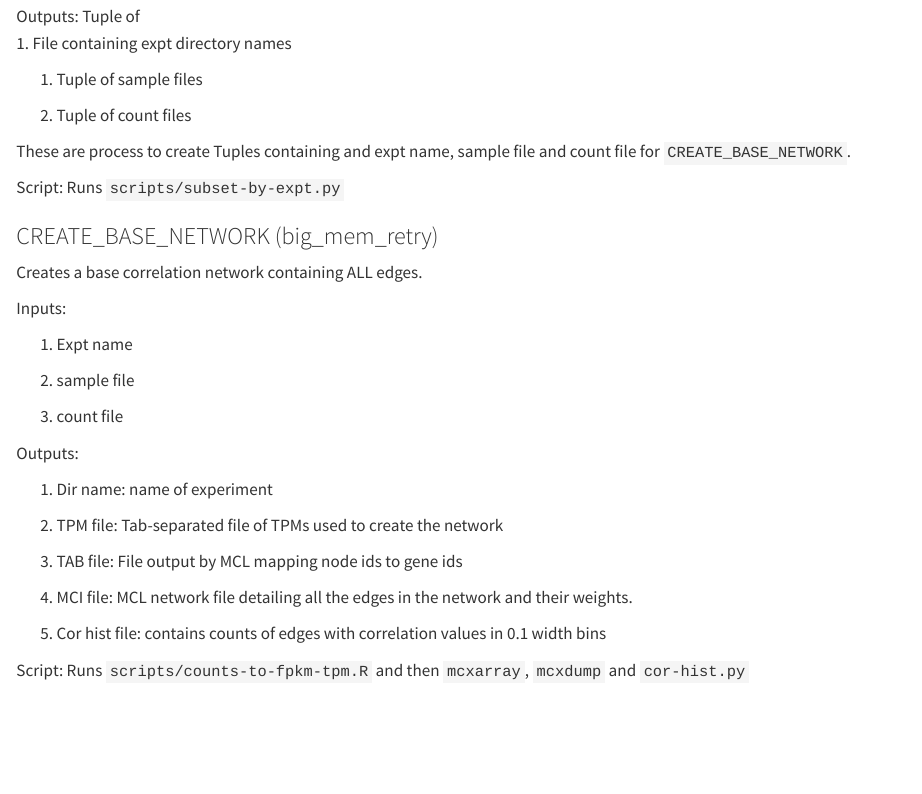
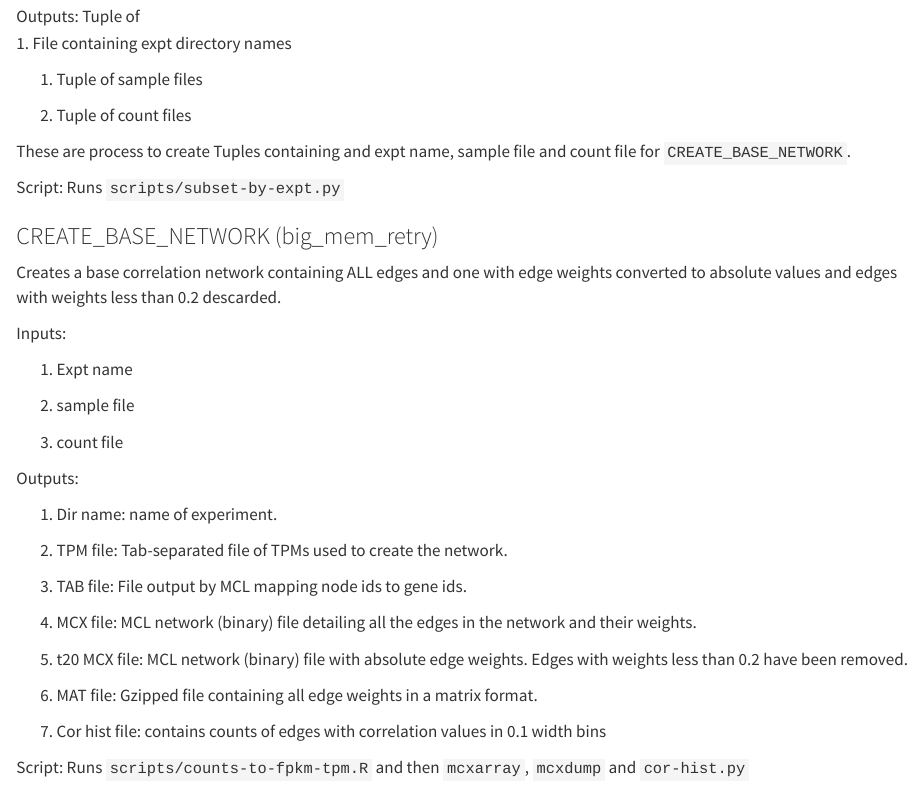
Before and after one commit to richysix/zmp-network, a Quarto document (scripts/README.qmd): the page in a window 1100 px wide, from 360 px down. Rendered offline with R 4.5, knitr and Pandoc in place of Quarto, with nearby package versions; drawn as R Markdown's standard HTML page in place of the format the file asks for.

Commit message:
scripts/README.qmd
Update README for workflow processes

```diff
--- a/scripts/README.qmd
+++ b/scripts/README.qmd
@@ -35,7 +35,9 @@ Script:
 
 ### CREATE_BASE_NETWORK (big_mem_retry)
 
-Creates a base correlation network containing ALL edges.
+Creates a base correlation network containing ALL edges and one with
+edge weights converted to absolute values and edges with weights less than
+0.2 descarded.
 
 Inputs:
 
@@ -47,14 +49,19 @@ Inputs:
 
 Outputs:
 
-1. Dir name: name of experiment
+1. Dir name: name of experiment.
 
-1. TPM file: Tab-separated file of TPMs used to create the network
+1. TPM file: Tab-separated file of TPMs used to create the network.
 
-1. TAB file: File output by MCL mapping node ids to gene ids
+1. TAB file: File output by MCL mapping node ids to gene ids.
 
-1. MCI file: MCL network file detailing all the edges in the network and their
+1. MCX file: MCL network (binary) file detailing all the edges in the network and their
 weights.
+
+1. t20 MCX file: MCL network (binary) file with absolute edge weights.
+Edges with weights less than 0.2 have been removed.
+
+1. MAT file: Gzipped file containing all edge weights in a matrix format.
 
 1. Cor hist file: contains counts of edges with correlation values in 0.1 width bins
 
```
